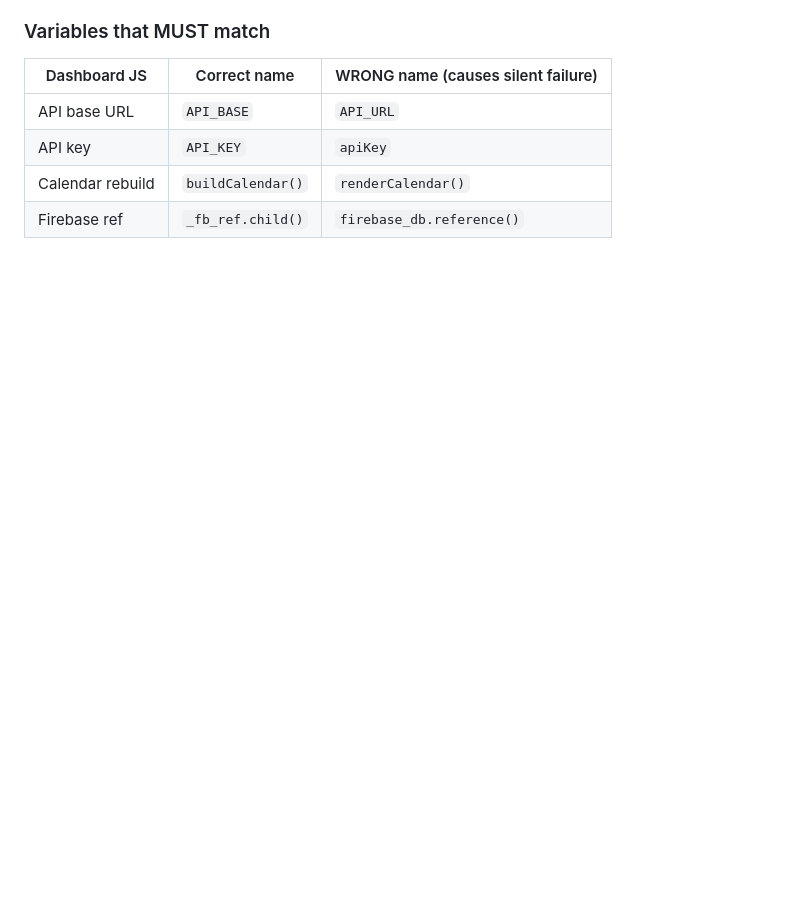
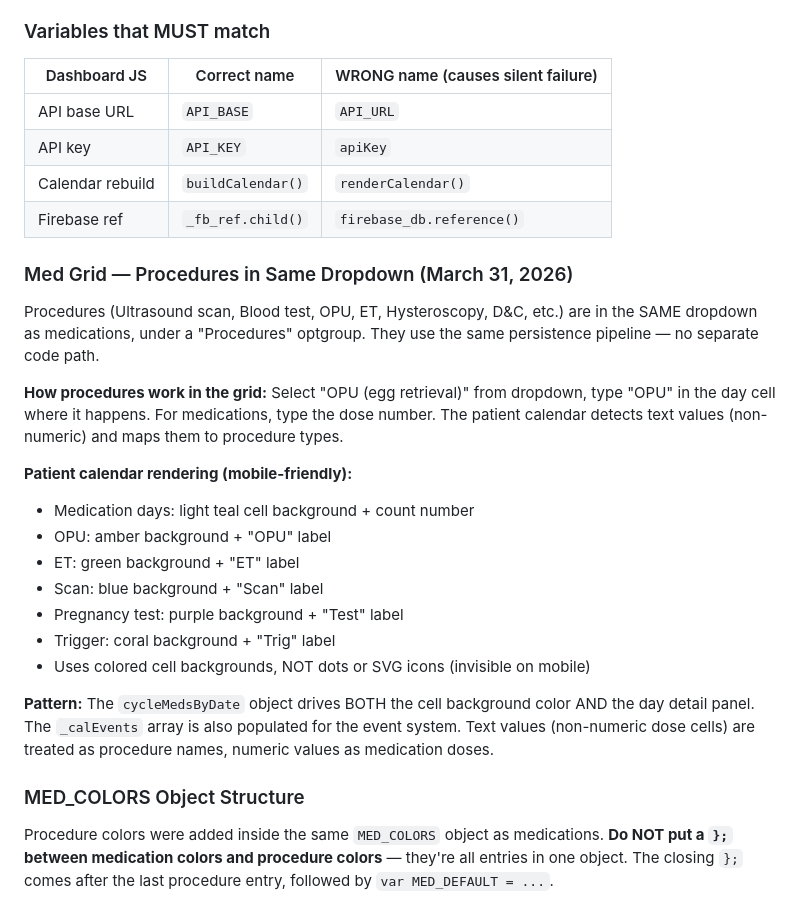
Before and after one commit to fouksiR/ivf-companion, a Markdown page: CLAUDE.md, the part around the change. GitHub-like rendering; blank space fills up the shorter version.

Commit message:
docs: CLAUDE.md — procedures in dropdown, mobile calendar colors

```diff
--- a/CLAUDE.md
+++ b/CLAUDE.md
@@ -158,3 +158,23 @@ The full working flow:
 | API key | `API_KEY` | `apiKey` |
 | Calendar rebuild | `buildCalendar()` | `renderCalendar()` |
 | Firebase ref | `_fb_ref.child()` | `firebase_db.reference()` |
+
+### Med Grid — Procedures in Same Dropdown (March 31, 2026)
+
+Procedures (Ultrasound scan, Blood test, OPU, ET, Hysteroscopy, D&C, etc.) are in the SAME dropdown as medications, under a "Procedures" optgroup. They use the same persistence pipeline — no separate code path.
+
+**How procedures work in the grid:** Select "OPU (egg retrieval)" from dropdown, type "OPU" in the day cell where it happens. For medications, type the dose number. The patient calendar detects text values (non-numeric) and maps them to procedure types.
+
+**Patient calendar rendering (mobile-friendly):**
+- Medication days: light teal cell background + count number
+- OPU: amber background + "OPU" label
+- ET: green background + "ET" label
+- Scan: blue background + "Scan" label
+- Pregnancy test: purple background + "Test" label
+- Trigger: coral background + "Trig" label
+- Uses colored cell backgrounds, NOT dots or SVG icons (invisible on mobile)
+
+**Pattern:** The `cycleMedsByDate` object drives BOTH the cell background color AND the day detail panel. The `_calEvents` array is also populated for the event system. Text values (non-numeric dose cells) are treated as procedure names, numeric values as medication doses.
+
+### MED_COLORS Object Structure
+Procedure colors were added inside the same `MED_COLORS` object as medications. **Do NOT put a `};` between medication colors and procedure colors** — they're all entries in one object. The closing `};` comes after the last procedure entry, followed by `var MED_DEFAULT = ...`.
```
